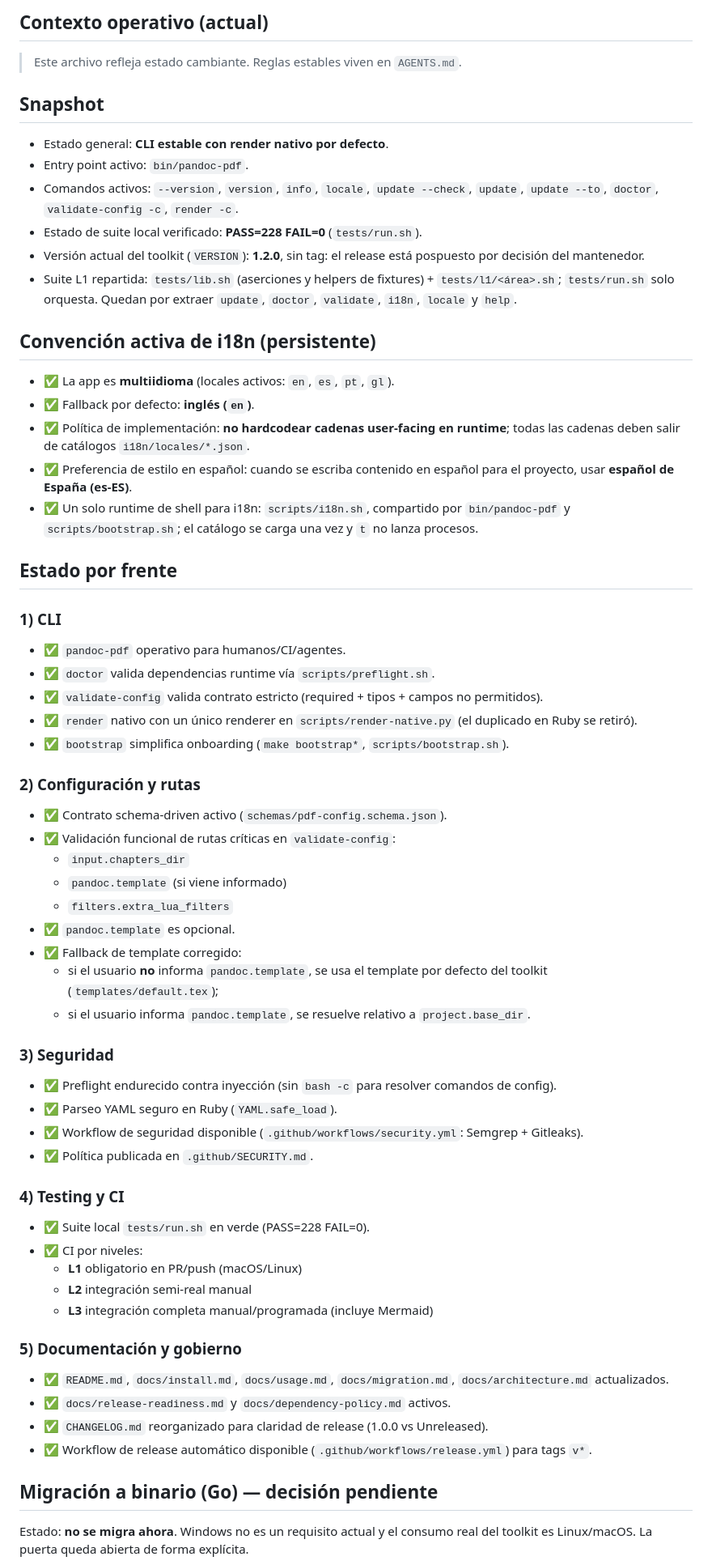
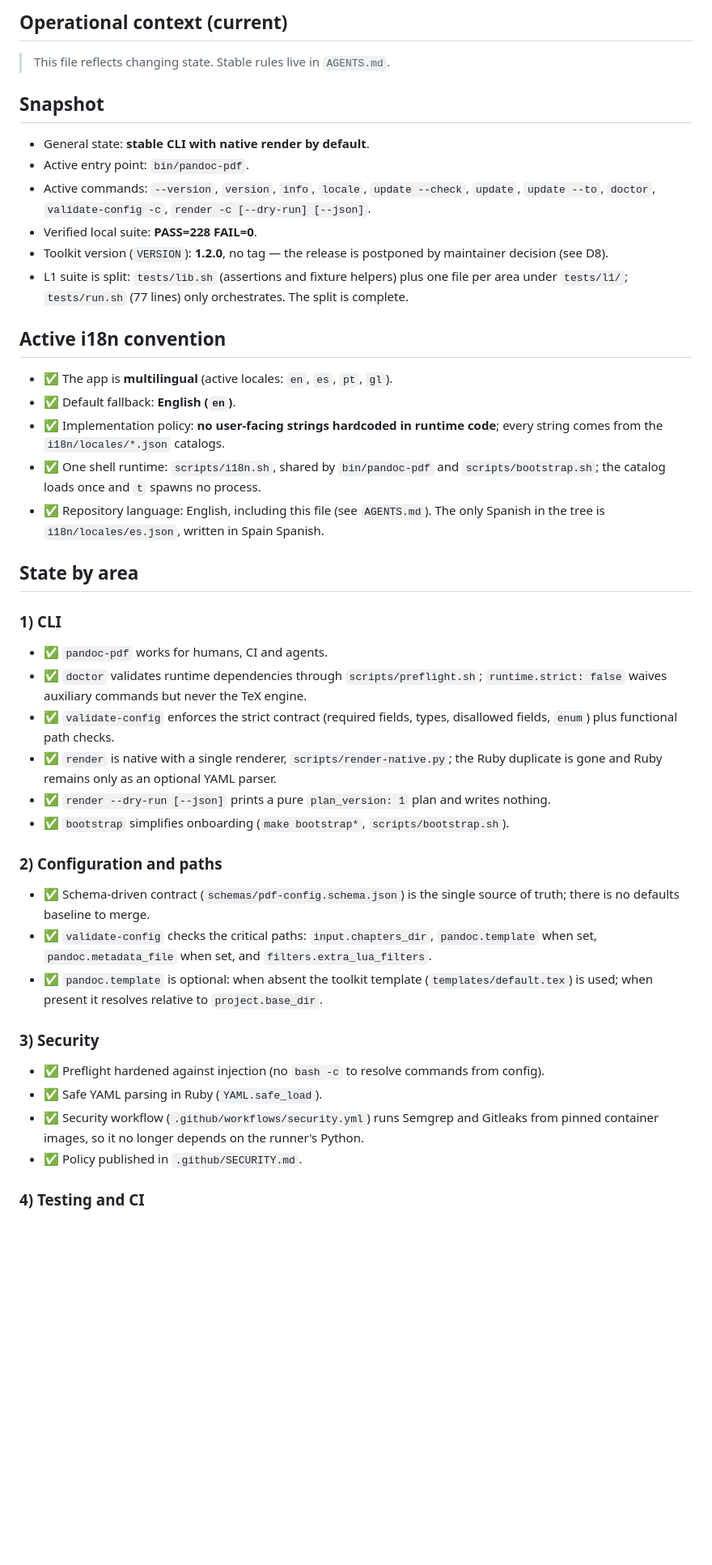
Before and after one commit to pablobernardo/pandoc-toolkit, a Markdown page: CONTEXT.md, the part around one of its changes. Shown at 81% size. Rendered like a GitHub page; blank space fills up the shorter version.

```diff
--- a/CONTEXT.md
+++ b/CONTEXT.md
@@ -1,64 +1,47 @@
-## Contexto operativo (actual)
+## Operational context (current)
 
-> Este archivo refleja estado cambiante. Reglas estables viven en `AGENTS.md`.
+> This file reflects changing state. Stable rules live in `AGENTS.md`.
 
 ## Snapshot
 
-- Estado general: **CLI estable con render nativo por defecto**.
-- Entry point activo: `bin/pandoc-pdf`.
-- Comandos activos: `--version`, `version`, `info`, `locale`, `update --check`, `update`, `update --to`, `doctor`, `validate-config -c`, `render -c`.
-- Estado de suite local verificado: **PASS=228 FAIL=0** (`tests/run.sh`).
-- Versión actual del toolkit (`VERSION`): **1.2.0**, sin tag: el release está pospuesto por decisión del mantenedor.
-- Suite L1 repartida: `tests/lib.sh` (aserciones y helpers de fixtures) + `tests/l1/<área>.sh`; `tests/run.sh` solo orquesta. Quedan por extraer `update`, `doctor`, `validate`, `i18n`, `locale` y `help`.
+- General state: **stable CLI with native render by default**.
+- Active entry point: `bin/pandoc-pdf`.
+- Active commands: `--version`, `version`, `info`, `locale`, `update --check`, `update`, `update --to`, `doctor`, `validate-config -c`, `render -c [--dry-run] [--json]`.
+- Verified local suite: **PASS=228 FAIL=0**.
+- Toolkit version (`VERSION`): **1.2.0**, no tag — the release is postponed by maintainer decision (see D8).
+- L1 suite is split: `tests/lib.sh` (assertions and fixture helpers) plus one file per area under `tests/l1/`; `tests/run.sh` (77 lines) only orchestrates. The split is complete.
 
-## Convención activa de i18n (persistente)
+## Active i18n convention
 
-- ✅ La app es **multiidioma** (locales activos: `en`, `es`, `pt`, `gl`).
-- ✅ Fallback por defecto: **inglés (`en`)**.
-- ✅ Política de implementación: **no hardcodear cadenas user-facing en runtime**; todas las cadenas deben salir de catálogos `i18n/locales/*.json`.
-- ✅ Preferencia de estilo en español: cuando se escriba contenido en español para el proyecto, usar **español de España (es-ES)**.
-- ✅ Un solo runtime de shell para i18n: `scripts/i18n.sh`, compartido por `bin/pandoc-pdf` y `scripts/bootstrap.sh`; el catálogo se carga una vez y `t` no lanza procesos.
+- ✅ The app is **multilingual** (active locales: `en`, `es`, `pt`, `gl`).
+- ✅ Default fallback: **English (`en`)**.
+- ✅ Implementation policy: **no user-facing strings hardcoded in runtime code**; every string comes from the `i18n/locales/*.json` catalogs.
+- ✅ One shell runtime: `scripts/i18n.sh`, shared by `bin/pandoc-pdf` and `scripts/bootstrap.sh`; the catalog loads once and `t` spawns no process.
+- ✅ Repository language: English, including this file (see `AGENTS.md`). The only Spanish in the tree is `i18n/locales/es.json`, written in Spain Spanish.
 
-## Estado por frente
+## State by area
 
 ### 1) CLI
-- ✅ `pandoc-pdf` operativo para humanos/CI/agentes.
-- ✅ `doctor` valida dependencias runtime vía `scripts/preflight.sh`.
-- ✅ `validate-config` valida contrato estricto (required + tipos + campos no permitidos).
-- ✅ `render` nativo con un único renderer en `scripts/render-native.py` (el duplicado en Ruby se retiró).
-- ✅ `bootstrap` simplifica onboarding (`make bootstrap*`, `scripts/bootstrap.sh`).
 
-### 2) Configuración y rutas
-- ✅ Contrato schema-driven activo (`schemas/pdf-config.schema.json`).
-- ✅ Validación funcional de rutas críticas en `validate-config`:
-  - `input.chapters_dir`
-  - `pandoc.template` (si viene informado)
-  - `filters.extra_lua_filters`
-- ✅ `pandoc.template` es opcional.
-- ✅ Fallback de template corregido:
-  - si el usuario **no** informa `pandoc.template`, se usa el template por defecto del toolkit (`templates/default.tex`);
-  - si el usuario informa `pandoc.template`, se resuelve relativo a `project.base_dir`.
+- ✅ `pandoc-pdf` works for humans, CI and agents.
+- ✅ `doctor` validates runtime dependencies through `scripts/preflight.sh`; `runtime.strict: false` waives auxiliary commands but never the TeX engine.
+- ✅ `validate-config` enforces the strict contract (required fields, types, disallowed fields, `enum`) plus functional path checks.
+- ✅ `render` is native with a single renderer, `scripts/render-native.py`; the Ruby duplicate is gone and Ruby remains only as an optional YAML parser.
+- ✅ `render --dry-run [--json]` prints a pure `plan_version: 1` plan and writes nothing.
+- ✅ `bootstrap` simplifies onboarding (`make bootstrap*`, `scripts/bootstrap.sh`).
 
-### 3) Seguridad
-- ✅ Preflight endurecido contra inyección (sin `bash -c` para resolver comandos de config).
-- ✅ Parseo YAML seguro en Ruby (`YAML.safe_load`).
-- ✅ Workflow de seguridad disponible (`.github/workflows/security.yml`: Semgrep + Gitleaks).
-- ✅ Política publicada en `.github/SECURITY.md`.
+### 2) Configuration and paths
 
-### 4) Testing y CI
-- ✅ Suite local `tests/run.sh` en verde (PASS=228 FAIL=0).
-- ✅ CI por niveles:
-  - **L1** obligatorio en PR/push (macOS/Linux)
-  - **L2** integración semi-real manual
-  - **L3** integración completa manual/programada (incluye Mermaid)
+- ✅ Schema-driven contract (`schemas/pdf-config.schema.json`) is the single source of truth; there is no defaults baseline to merge.
+- ✅ `validate-config` checks the critical paths: `input.chapters_dir`, `pandoc.template` when set, `pandoc.metadata_file` when set, and `filters.extra_lua_filters`.
+- ✅ `pandoc.template` is optional: when absent the toolkit template (`templates/default.tex`) is used; when present it resolves relative to `project.base_dir`.
 
-### 5) Documentación y gobierno
-- ✅ `README.md`, `docs/install.md`, `docs/usage.md`, `docs/migration.md`, `docs/architecture.md` actualizados.
-- ✅ `docs/release-readiness.md` y `docs/dependency-policy.md` activos.
-- ✅ `CHANGELOG.md` reorganizado para claridad de release (1.0.0 vs Unreleased).
-- ✅ Workflow de release automático disponible (`.github/workflows/release.yml`) para tags `v*`.
+### 3) Security
 
-## Migración a binario (Go) — decisión pendiente
+- ✅ Preflight hardened against injection (no `bash -c` to resolve commands from config).
+- ✅ Safe YAML parsing in Ruby (`YAML.safe_load`).
+- ✅ Security workflow (`.github/workflows/security.yml`) runs Semgrep and Gitleaks from pinned container images, so it no longer depends on the runner's Python.
+- ✅ Policy published in `.github/SECURITY.md`.
 
-Estado: **no se migra ahora**. Windows no es un requisito actual y el consumo real del toolkit es Linux/macOS. La puerta queda abierta de forma explícita.
+### 4) Testing and CI
 
```
Also changed, not shown: other parts of CONTEXT.md (+59 -72 lines).
